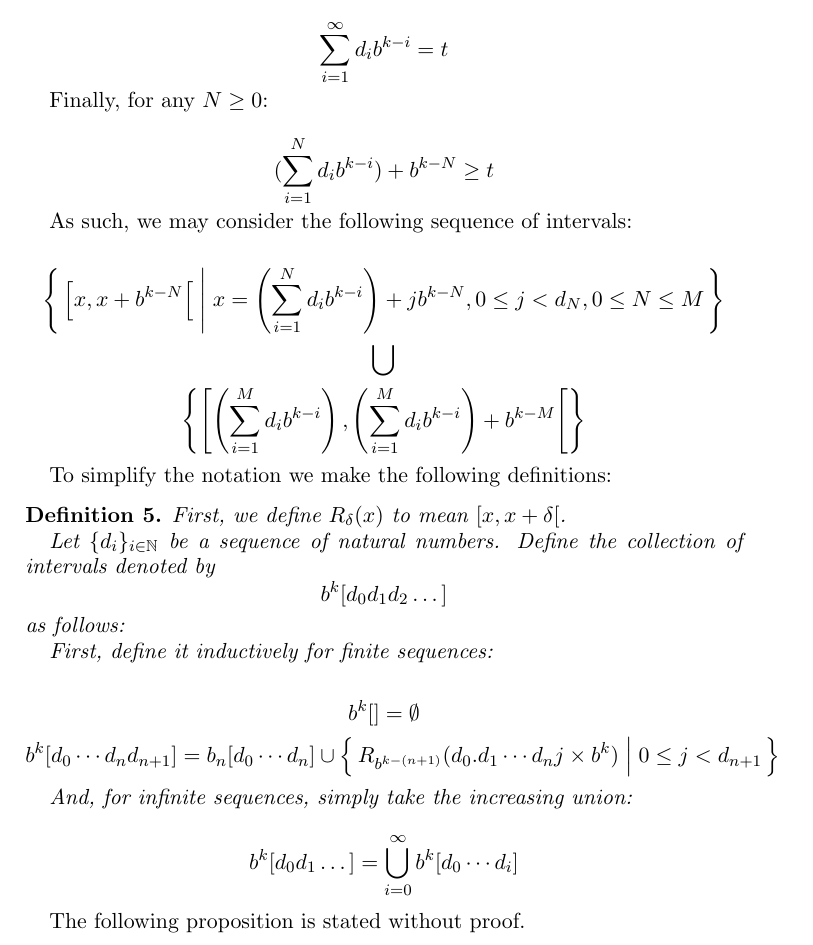
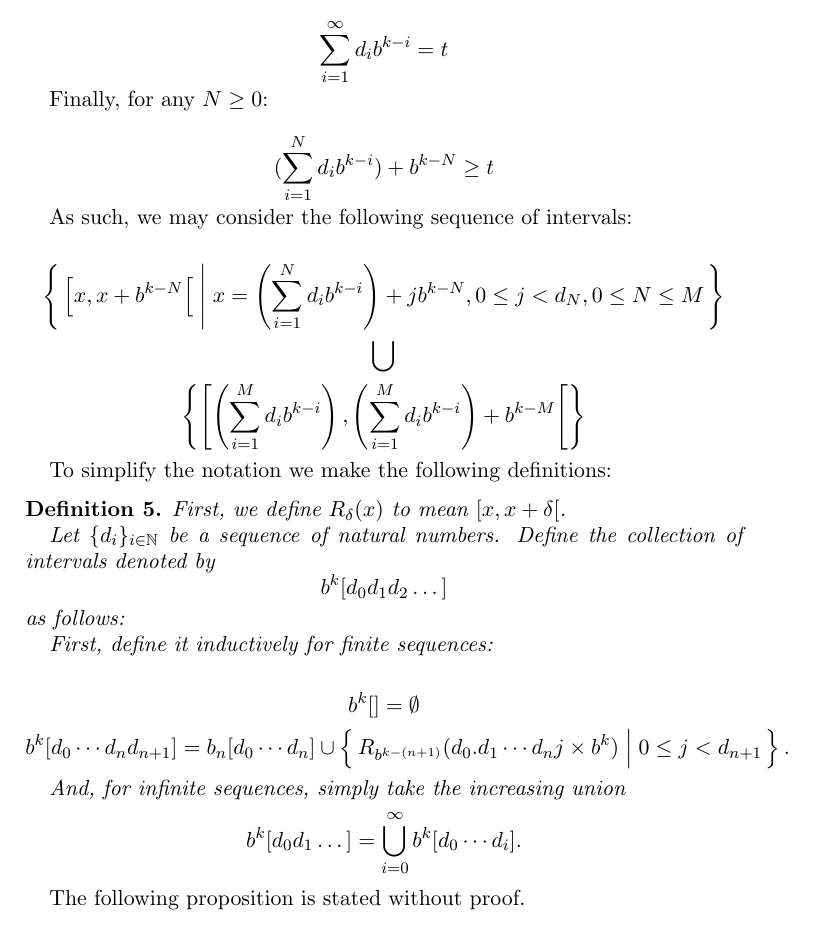
Before and after one commit to robly18/theorems, a LaTeX paper (binary.tex): part of page 13 of 26, cut so that both start at the same text. Compiled offline with pdfLaTeX.

Commit message:
minor fix

```diff
--- a/binary.tex
+++ b/binary.tex
@@ -575,12 +575,11 @@
 
 \begin{gather*}
 b^k [] = \emptyset\\
-b^k [d_0 \cdots d_n d_{n+1}] = b_n [d_0 \cdots d_n] \cup \left\{\, R_{b^{k-(n+1)}}(d_0 . d_1 \cdots d_n j \times b^k) \;\middle|\; 0 \leq j < d_{n+1} \,\right\}
+b^k [d_0 \cdots d_n d_{n+1}] = b_n [d_0 \cdots d_n] \cup \left\{\, R_{b^{k-(n+1)}}(d_0 . d_1 \cdots d_n j \times b^k) \;\middle|\; 0 \leq j < d_{n+1} \,\right\}.
 \end{gather*}
 
-And, for infinite sequences, simply take the increasing union:
-
-\[ b^k[d_0 d_1 \dots] = \bigcup_{i = 0}^\infty b^k[d_0 \cdots d_i] \]
+And, for infinite sequences, simply take the increasing union
+\[ b^k[d_0 d_1 \dots] = \bigcup_{i = 0}^\infty b^k[d_0 \cdots d_i].\]
 
 \end{definition}
 
```
